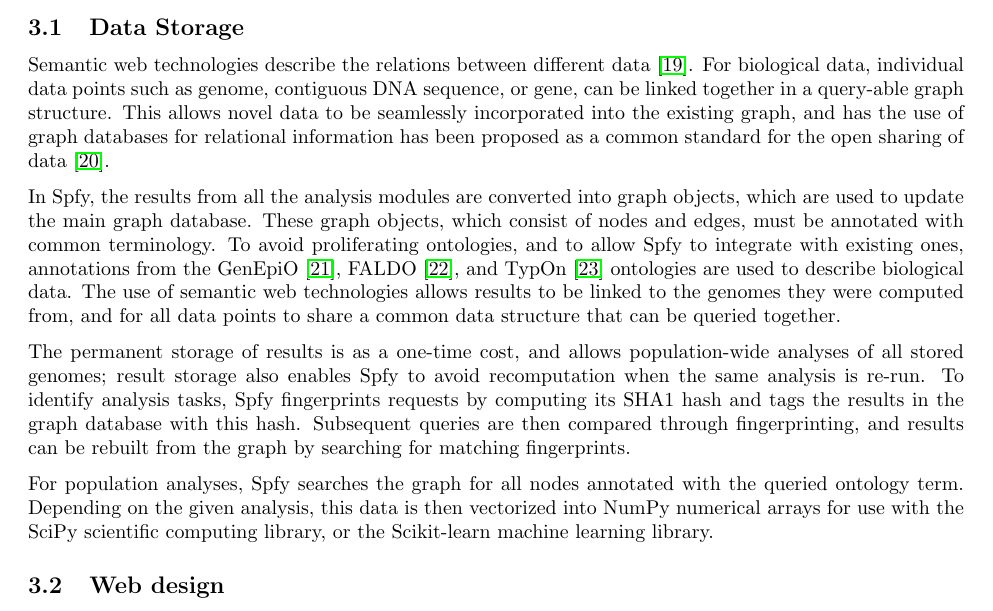
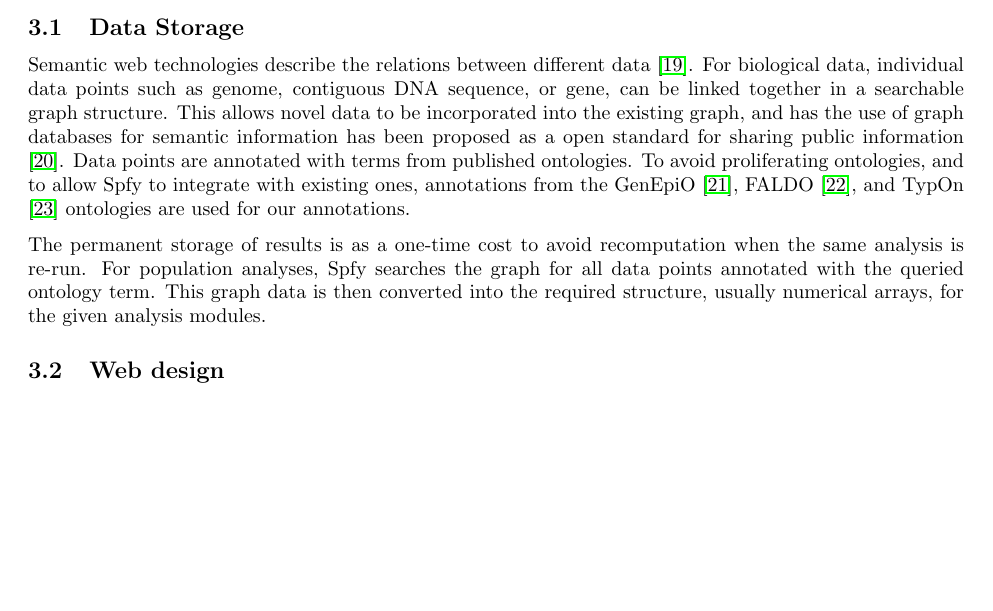
Before and after one commit to superphy/paper_platform, a LaTeX paper (paper-webserver.tex): part of page 3 of 11, cut so that both start at the same text, the shorter picture padded with empty space. Compiled offline with pdfLaTeX.

Commit message:
DEL/MERGE: redundancies in the Data Storage section

```diff
--- a/paper-webserver.tex
+++ b/paper-webserver.tex
@@ -147,13 +147,7 @@ iv) Python functions parse the results and permanently store them in Blazegraph
 % 3. inferencing
 % 3 1/2. SPARQL queries
 % para: the semantic web
-Semantic web technologies describe the relations between different data \cite{berners2001semantic}. For biological data, individual data points such as genome, contiguous DNA sequence, or gene, can be linked together in a query-able graph structure. This allows novel data to be seamlessly incorporated into the existing graph, and has the use of graph databases for relational information has been proposed as a common standard for the open sharing of data \cite{horrocks2005semantic}.
-
-% para: semantic web in spfy
-In Spfy, the results from all the analysis modules are converted into graph objects, which are used to update the main graph database.
-These graph objects, which consist of nodes and edges, must be annotated with common terminology.
-To avoid proliferating ontologies, and to allow Spfy to integrate with existing ones, annotations from the GenEpiO \cite{griffiths2017context}, FALDO \cite{bolleman2016faldo}, and TypOn \cite{vaz2014typon} ontologies are used to describe biological data.
-The use of semantic web technologies allows results to be linked to the genomes they were computed from, and for all data points to share a common data structure that can be queried together.
+Semantic web technologies describe the relations between different data \cite{berners2001semantic}. For biological data, individual data points such as genome, contiguous DNA sequence, or gene, can be linked together in a searchable graph structure. This allows novel data to be incorporated into the existing graph, and has the use of graph databases for semantic information has been proposed as a open standard for sharing public information \cite{horrocks2005semantic}. Data points are annotated with terms from published ontologies. To avoid proliferating ontologies, and to allow Spfy to integrate with existing ones, annotations from the GenEpiO \cite{griffiths2017context}, FALDO \cite{bolleman2016faldo}, and TypOn \cite{vaz2014typon} ontologies are used for our annotations.
 
 \begin{figure}[t]
 \begin{center}
@@ -163,10 +157,8 @@ The use of semantic web technologies allows results to be linked to the genomes
 \label{fig-ontology}
 \end{figure}
 
-% note: below is a feature in development
-The permanent storage of results is as a one-time cost, and allows population-wide analyses of all stored genomes; result storage also enables Spfy to avoid recomputation when the same analysis is re-run. To identify analysis tasks, Spfy fingerprints requests by computing its SHA1 hash and tags the results in the graph database with this hash. Subsequent queries are then compared through fingerprinting, and results can be rebuilt from the graph by searching for matching fingerprints.
-
-For population analyses, Spfy searches the graph for all nodes annotated with the queried ontology term. Depending on the given analysis, this data is then vectorized into NumPy numerical arrays for use with the SciPy scientific computing library, or the Scikit-learn machine learning library.
+% Permanent storage + why a graph is preferable over tables
+The permanent storage of results is as a one-time cost to avoid recomputation when the same analysis is re-run. For population analyses, Spfy searches the graph for all data points annotated with the queried ontology term. This graph data is then converted into the required structure, usually numerical arrays, for the given analysis modules.
 
 \subsection{Web design}
 % para
```
